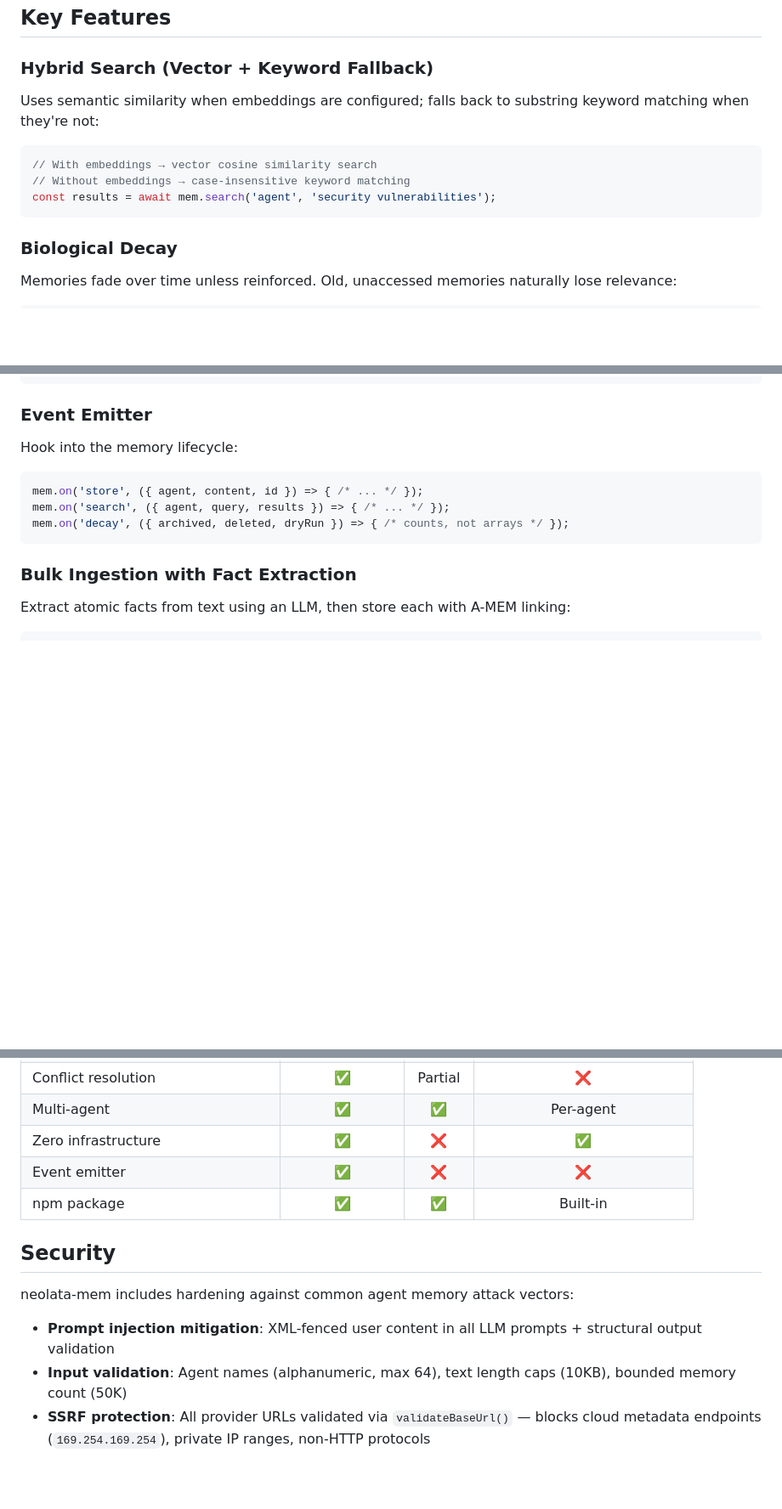
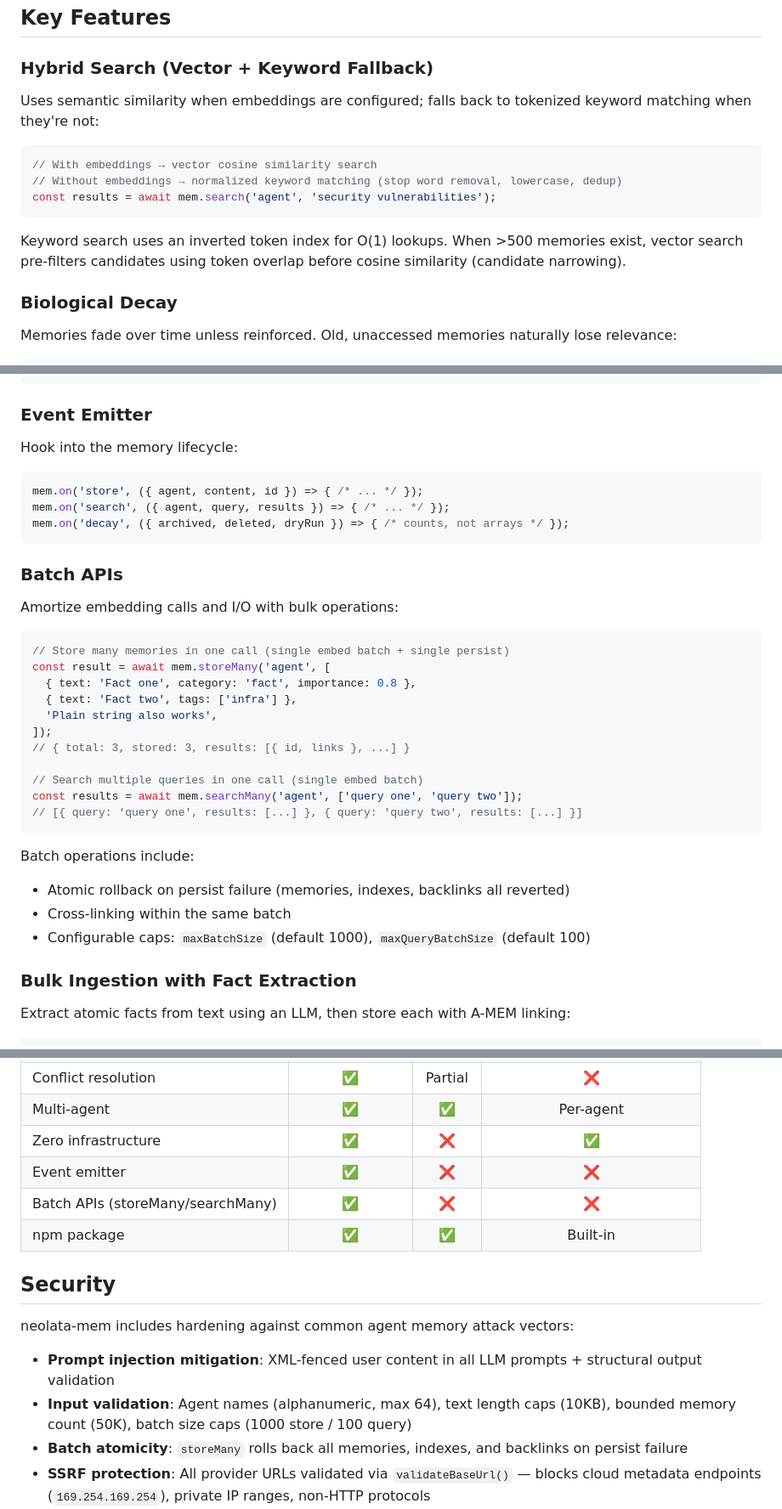
Before and after one commit to Jeremiaheth/neolata-mem, a Markdown page: skill/SKILL.md, 3 parts joined by grey strips. Shown at 85% size. Drawn GitHub-style; blank space fills up the shorter version.

Commit message:
docs: update SKILL.md for v0.5.1 — batch APIs, keyword normalization, 144 tests

````diff
--- a/skill/SKILL.md
+++ b/skill/SKILL.md
@@ -79,12 +79,14 @@ Supports **5+ embedding providers**: OpenAI, NVIDIA NIM, Ollama, Azure, Together
 ## Key Features
 
 ### Hybrid Search (Vector + Keyword Fallback)
-Uses semantic similarity when embeddings are configured; falls back to substring keyword matching when they're not:
+Uses semantic similarity when embeddings are configured; falls back to tokenized keyword matching when they're not:
 ```javascript
 // With embeddings → vector cosine similarity search
-// Without embeddings → case-insensitive keyword matching
+// Without embeddings → normalized keyword matching (stop word removal, lowercase, dedup)
 const results = await mem.search('agent', 'security vulnerabilities');
 ```
+
+Keyword search uses an inverted token index for O(1) lookups. When >500 memories exist, vector search pre-filters candidates using token overlap before cosine similarity (candidate narrowing).
 
 ### Biological Decay
 Memories fade over time unless reinforced. Old, unaccessed memories naturally lose relevance:
@@ -125,6 +127,27 @@ mem.on('store', ({ agent, content, id }) => { /* ... */ });
 mem.on('search', ({ agent, query, results }) => { /* ... */ });
 mem.on('decay', ({ archived, deleted, dryRun }) => { /* counts, not arrays */ });
 ```
+
+### Batch APIs
+Amortize embedding calls and I/O with bulk operations:
+```javascript
+// Store many memories in one call (single embed batch + single persist)
+const result = await mem.storeMany('agent', [
+  { text: 'Fact one', category: 'fact', importance: 0.8 },
+  { text: 'Fact two', tags: ['infra'] },
+  'Plain string also works',
+]);
+// { total: 3, stored: 3, results: [{ id, links }, ...] }
+
+// Search multiple queries in one call (single embed batch)
+const results = await mem.searchMany('agent', ['query one', 'query two']);
+// [{ query: 'query one', results: [...] }, { query: 'query two', results: [...] }]
+```
+
+Batch operations include:
+- Atomic rollback on persist failure (memories, indexes, backlinks all reverted)
+- Cross-linking within the same batch
+- Configurable caps: `maxBatchSize` (default 1000), `maxQueryBatchSize` (default 100)
 
 ### Bulk Ingestion with Fact Extraction
 Extract atomic facts from text using an LLM, then store each with A-MEM linking:
@@ -183,6 +206,7 @@ await mem.decay();
 | Multi-agent | ✅ | ✅ | Per-agent |
 | Zero infrastructure | ✅ | ❌ | ✅ |
 | Event emitter | ✅ | ❌ | ❌ |
+| Batch APIs (storeMany/searchMany) | ✅ | ❌ | ❌ |
 | npm package | ✅ | ✅ | Built-in |
 
 ## Security
@@ -190,7 +214,8 @@ await mem.decay();
 neolata-mem includes hardening against common agent memory attack vectors:
 
 - **Prompt injection mitigation**: XML-fenced user content in all LLM prompts + structural output validation
-- **Input validation**: Agent names (alphanumeric, max 64), text length caps (10KB), bounded memory count (50K)
+- **Input validation**: Agent names (alphanumeric, max 64), text length caps (10KB), bounded memory count (50K), batch size caps (1000 store / 100 query)
+- **Batch atomicity**: `storeMany` rolls back all memories, indexes, and backlinks on persist failure
 - **SSRF protection**: All provider URLs validated via `validateBaseUrl()` — blocks cloud metadata endpoints (`169.254.169.254`), private IP ranges, non-HTTP protocols
 - **Supabase hardening**: UUID validation on query params, error text sanitized (strips tokens/keys), upsert-based save (crash-safe), 429 retry with backoff
 - **Atomic writes**: Write-to-temp + rename prevents file corruption
````
Also changed, not shown: other parts of skill/SKILL.md (+1 -1 lines).
